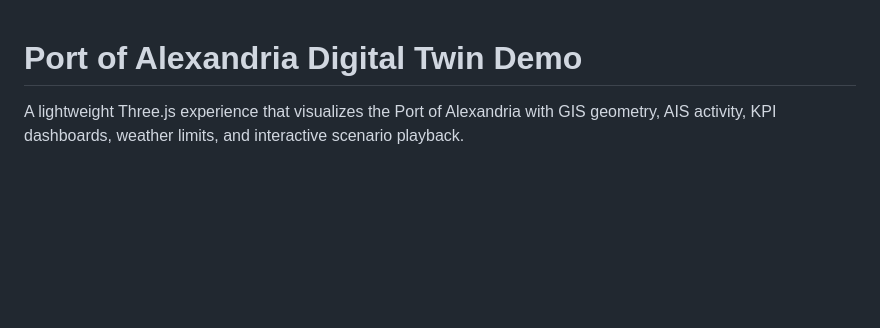
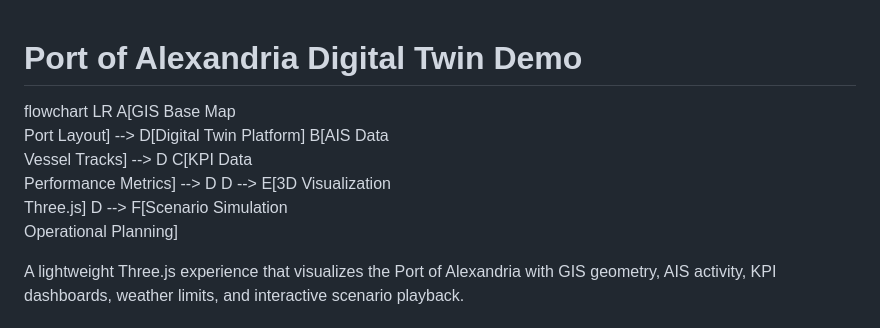
Before and after one commit to AlaaElkholy16/Alex-Port-Digital-Twin, a Markdown page: README.md, the part around the change. GitHub-like rendering; blank space fills up the shorter version.

```diff
--- a/README.md
+++ b/README.md
@@ -1,4 +1,11 @@
 # Port of Alexandria Digital Twin Demo
+
+flowchart LR
+    A[GIS Base Map<br>Port Layout] --> D[Digital Twin Platform]
+    B[AIS Data<br>Vessel Tracks] --> D
+    C[KPI Data<br>Performance Metrics] --> D
+    D --> E[3D Visualization<br>Three.js]
+    D --> F[Scenario Simulation<br>Operational Planning]
 
 A lightweight Three.js experience that visualizes the Port of Alexandria with GIS geometry, AIS activity, KPI dashboards, weather limits, and interactive scenario playback.
 
```
